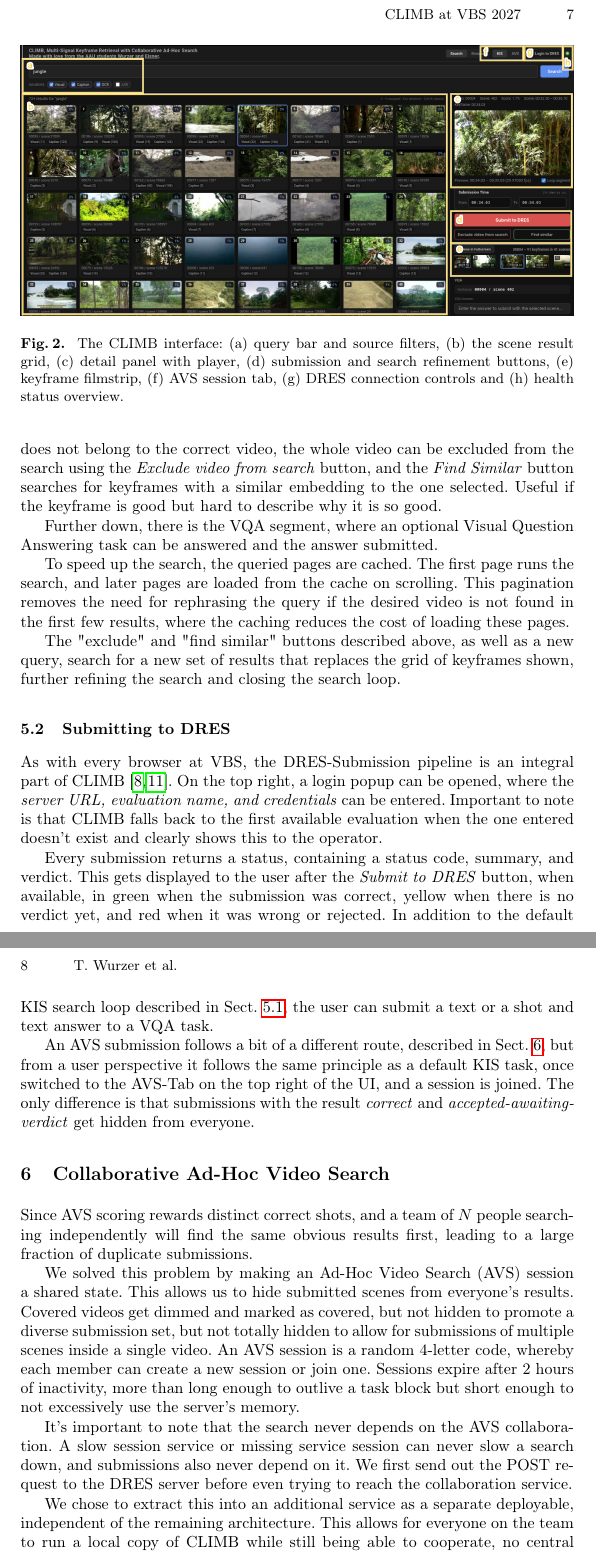
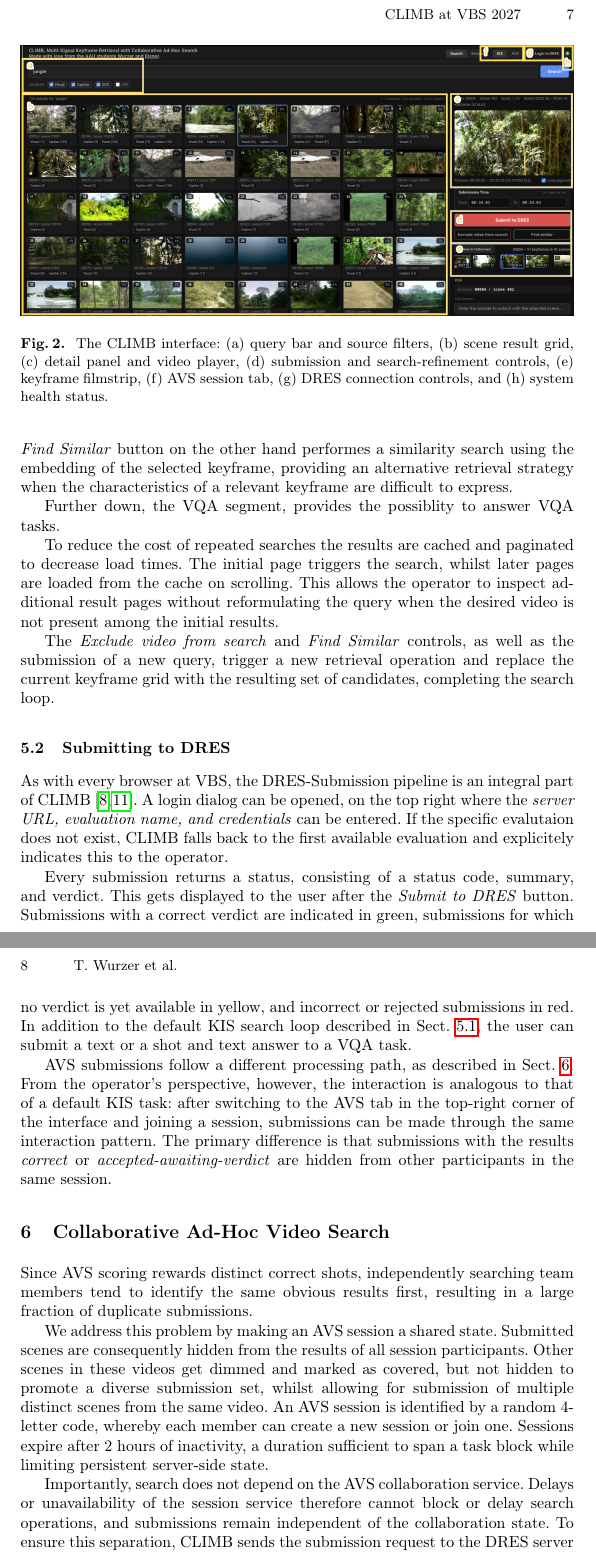
Before and after one commit to towurzer/CLIMB, a LaTeX paper (papers/demo-paper/main.tex): two parts of pages 7 and 8 of 10, joined at a grey line, cut so that both start at the same text. Compiled offline with pdfLaTeX.

Commit message:
update paper to sound less conversational and more scientific

```diff
--- a/papers/demo-paper/main.tex
+++ b/papers/demo-paper/main.tex
@@ -299,15 +300,16 @@ The large red \emph{Submit to DRES} button does the latter and submits the selec
-selected keyframe does not belong to the correct video, the whole video can be excluded from the search using the \emph{Exclude video from search}
-button, and the \emph{Find Similar} button searches for keyframes with a similar embedding to the one selected. Useful if the keyframe is good but
-hard to describe why it is so good.
+The large red \emph{Submit to DRES} button submits the selected keyframe time. If the keyframe is determined to stem from an irrelevant video, the
+\emph{Exclude video from search} button removes all keyframes from the search results. The \emph{Find Similar} button on the other hand performes a
+similarity search using the embedding of the selected keyframe, providing an alternative retrieval strategy when the characteristics of a relevant
+keyframe are difficult to express.
 
-Further down, there is the VQA segment, where an optional Visual Question Answering task can be answered and the answer submitted.
+Further down, the VQA segment, provides the possiblity to answer VQA tasks.
 
-To speed up the search, the queried pages are cached. The first page runs the search, and later pages are loaded from the cache on scrolling.
-This pagination removes the need for rephrasing the query if the desired video is not found in the first few results, where the caching
-reduces the cost of loading these pages.
+To reduce the cost of repeated searches the results are cached and paginated to decrease load times.
+The initial page triggers the search, whilst later pages are loaded from the cache on scrolling. This allows the operator to inspect
+additional result pages without reformulating the query when the desired video is not present among the initial results.
 
-The "exclude" and "find similar" buttons described above, as well as a new query, search for a new set of results that replaces the grid of
-keyframes shown, further refining the search and closing the search loop.
+The \emph{Exclude video from search} and \emph{Find Similar} controls, as well as the submission of a new query,
+trigger a new retrieval operation and replace the current keyframe grid with the resulting set of candidates, completing the search loop.
 
 
 \begin{figure}[t]
@@ -315,14 +317,14 @@ keyframes shown, further refining the search and closing the search loop.
 \includegraphics[width=\textwidth]{figures/ui-screenshot-annoted.png}
 \caption{
   The CLIMB interface:
-(a) query bar and source filters,
-(b) the scene result grid,
-(c) detail panel with player,
-(d) submission and search refinement buttons,
-(e) keyframe filmstrip,
-(f) AVS session tab,
-(g) DRES connection controls and
-(h) health status overview.
+  (a) query bar and source filters,
+  (b) scene result grid,
+  (c) detail panel and video player,
+  (d) submission and search-refinement controls,
+  (e) keyframe filmstrip,
+  (f) AVS session tab,
+  (g) DRES connection controls, and
+  (h) system health status.
 }
 \label{fig:ui}
 \end{figure}
@@ -330,38 +332,39 @@ keyframes shown, further refining the search and closing the search loop.
 
 \subsection{Submitting to DRES}
 As with every browser at VBS, the DRES-Submission pipeline is an integral part of CLIMB \cite{dres,dres2}.
-On the top right, a login popup can be opened, where the \emph{server URL, evaluation name, and credentials}
-can be entered. Important to note is that CLIMB falls back to the first available evaluation when the one
-entered doesn't exist and clearly shows this to the operator.
+A login dialog can be opened, on the top right where the \emph{server URL, evaluation name, and credentials}
+can be entered. If the specific evalutaion does not exist, CLIMB falls back to the first available evaluation
+and explicitely indicates this to the operator.
 
-Every submission returns a status, containing a status code, summary, and verdict. This gets displayed to the user
-after the \emph{Submit to DRES} button, when available, in green when the submission was correct, yellow when there
-is no verdict yet, and red when it was wrong or rejected. In addition to the default KIS search loop described in
-Sect.~\ref{loop}, the user can submit a text or a shot and text answer to a VQA task.
+Every submission returns a status, consisting of a status code, summary, and verdict. This gets displayed to the user
+after the \emph{Submit to DRES} button. Submissions with a correct verdict are indicated in green,
+submissions for which no verdict is yet available in yellow, and incorrect or rejected submissions in red.
+In addition to the default KIS search loop described in Sect.~\ref{loop},
+the user can submit a text or a shot and text answer to a VQA task.
 
-An AVS submission follows a bit of a different route, described in Sect.~\ref{avs}, but from a user perspective it
-follows the same principle as a default KIS task, once switched to the AVS-Tab on the top right of the UI, and a
-session is joined. The only difference is that submissions with the result \emph{correct} and
-\emph{accepted-awaiting-verdict} get hidden from everyone.
+AVS submissions follow a different processing path, as described in Sect.~\ref{avs}.
+From the operator's perspective, however, the interaction is analogous to that of a default KIS task:
+after switching to the AVS tab in the top-right corner of the interface and joining a session,
+submissions can be made through the same interaction pattern. The primary difference is that submissions with
+the results \emph{correct} or \emph{accepted-awaiting-verdict} are hidden from other participants in the same session.
 
 
 \section{Collaborative Ad-Hoc Video Search} \label{avs}
-Since AVS scoring rewards distinct correct shots, and a team of $N$ people searching independently will
-find the same obvious results first, leading to a large fraction of duplicate submissions.
+Since AVS scoring rewards distinct correct shots, independently searching team members tend to identify the same
+obvious results first, resulting in a large fraction of duplicate submissions.
 
-We solved this problem by making an Ad-Hoc Video Search (AVS) session a shared state. This allows us to hide
-submitted scenes from everyone's results. Covered videos get dimmed and marked as covered, but not hidden to
-promote a diverse submission set, but not totally hidden to allow for submissions of multiple scenes inside a
-single video. An AVS session is a random 4-letter code, whereby each member can create a new session or join one.
-Sessions expire after 2 hours of inactivity, more than long enough to outlive a task block but short enough to not
-excessively use the server's memory.
+We address this problem by making an AVS session a shared state. Submitted scenes are consequently hidden
+from the results of all session participants. Other scenes in these videos get dimmed and marked as covered,
+but not hidden to promote a diverse submission set, whilst allowing for submission of multiple distinct scenes from
+the same video. An AVS session is identified by a random 4-letter code, whereby each member can create a new session or join one.
+Sessions expire after 2 hours of inactivity, a duration sufficient to span a task block while limiting persistent server-side state.
 
-It's important to note that the search never depends on the AVS collaboration. A slow session service or missing
-service session can never slow a search down, and submissions also never depend on it. We first send out the POST
-request to the DRES server before even trying to reach the collaboration service.
+Importantly, search does not depend on the AVS collaboration service. Delays or unavailability of the session service therefore cannot
+block or delay search operations, and submissions remain independent of the collaboration state. To ensure this separation, CLIMB
+sends the submission request to the DRES server before attempting to communicate with the collaboration service.
 
-We chose to extract this into an additional service as a separate deployable, independent of the remaining architecture.
-This allows for everyone on the team to run a local copy of CLIMB while still being able to cooperate, no central server necessary.
+The collaboration functionality is implemented as a separate, independently deployable service.
+As a result, collaboration can span independently running CLIMB instances without requiring a central deployment of the application.
 
 
 \section{Preliminary Results} \label{results}
@@ -376 +379,2 @@ the ANN stage ranks by Hamming distance over 1-bit vectors. CLIMB defaults to 1{
 
+A far simpler version of CLIMB won our university's course-internal retrieval competition preceding this submission. However we expect VBS to be
```
Also changed, not shown: papers/demo-paper/main.pdf, papers/demo-paper/main.tex (93 more changed lines).
